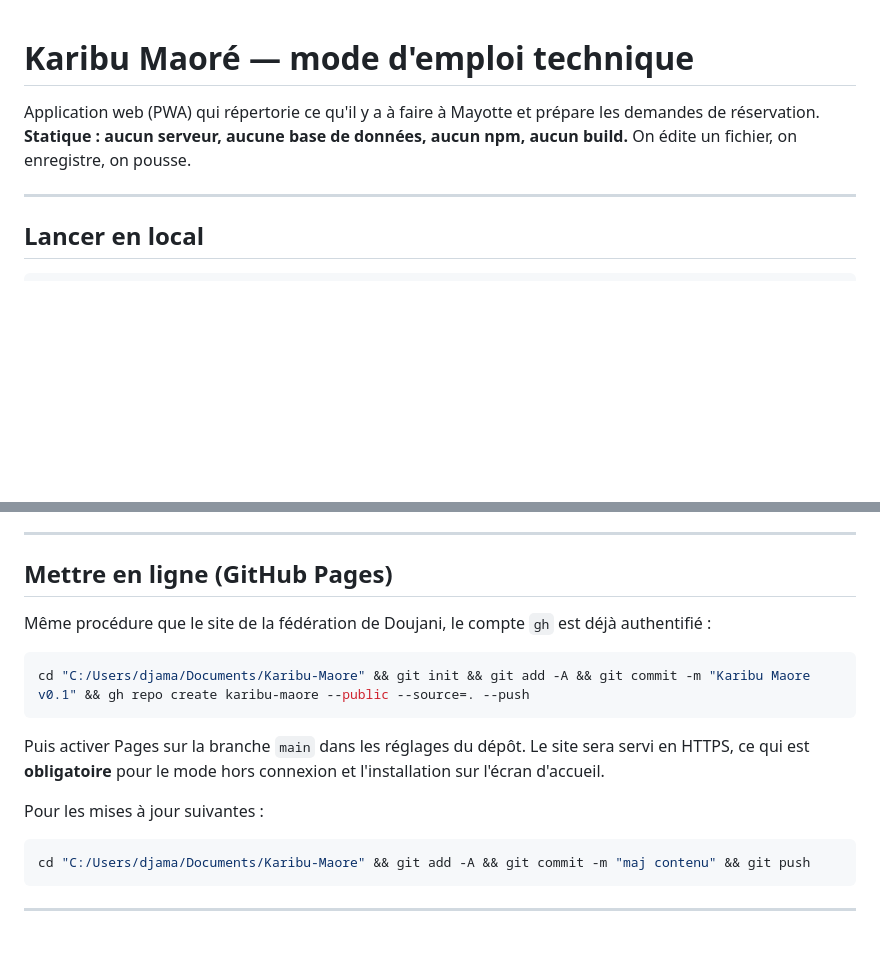
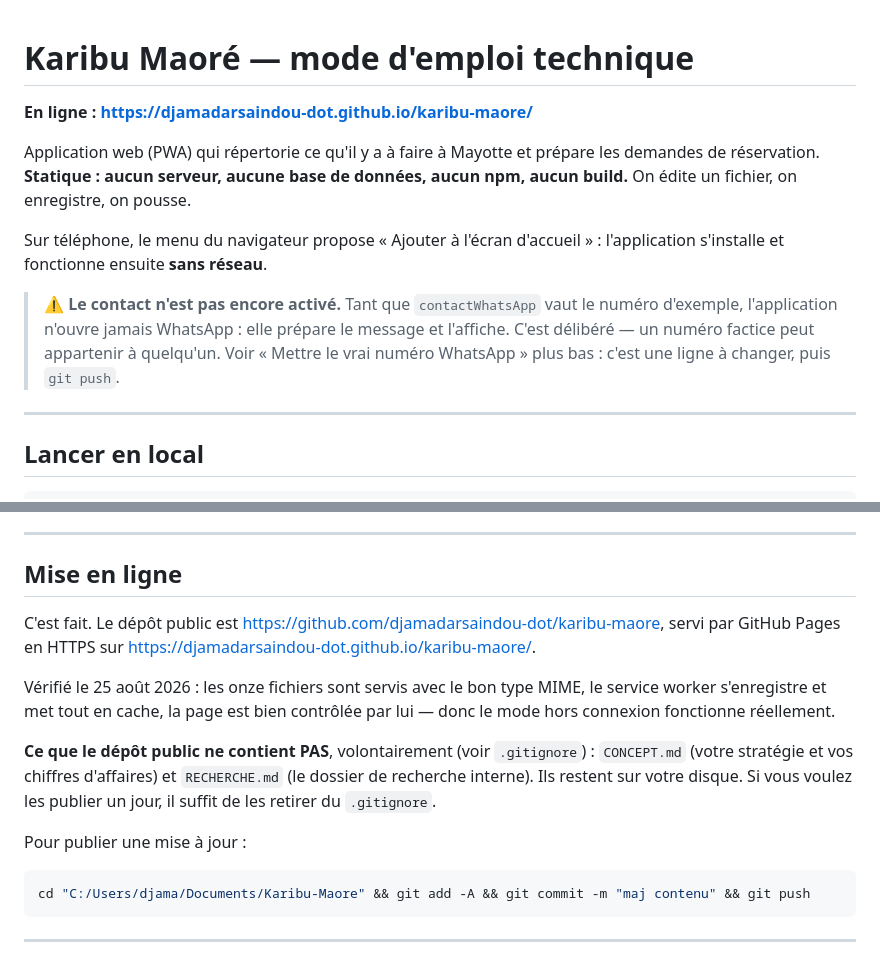
Before and after one commit to djamadarsaindou-dot/karibu-maore, a Markdown page: README.md, 2 parts joined by grey strips. Rendered like a GitHub page; blank space fills up the shorter version.

Commit message:
Documente la mise en ligne et l'état du contact
Co-Authored-By: Claude Opus 5 <noreply@anthropic.com>

````diff
--- a/README.md
+++ b/README.md
@@ -1,8 +1,18 @@
 # Karibu Maoré — mode d'emploi technique
+
+**En ligne : https://djamadarsaindou-dot.github.io/karibu-maore/**
 
 Application web (PWA) qui répertorie ce qu'il y a à faire à Mayotte et prépare les demandes
 de réservation. **Statique : aucun serveur, aucune base de données, aucun npm, aucun build.**
 On édite un fichier, on enregistre, on pousse.
+
+Sur téléphone, le menu du navigateur propose « Ajouter à l'écran d'accueil » : l'application
+s'installe et fonctionne ensuite **sans réseau**.
+
+> ⚠️ **Le contact n'est pas encore activé.** Tant que `contactWhatsApp` vaut le numéro
+> d'exemple, l'application n'ouvre jamais WhatsApp : elle prépare le message et l'affiche.
+> C'est délibéré — un numéro factice peut appartenir à quelqu'un. Voir « Mettre le vrai
+> numéro WhatsApp » plus bas : c'est une ligne à changer, puis `git push`.
 
 ---
 
@@ -178,19 +188,22 @@ voir la table `INDICES` en haut de `ui.js`.
 
 ---
 
-## Mettre en ligne (GitHub Pages)
+## Mise en ligne
 
-Même procédure que le site de la fédération de Doujani, le compte `gh` est déjà authentifié :
+C'est fait. Le dépôt public est <https://github.com/djamadarsaindou-dot/karibu-maore>,
+servi par GitHub Pages en HTTPS sur
+<https://djamadarsaindou-dot.github.io/karibu-maore/>.
 
-```bash
-cd "C:/Users/djama/Documents/Karibu-Maore" && git init && git add -A && git commit -m "Karibu Maore v0.1" && gh repo create karibu-maore --public --source=. --push
-```
+Vérifié le 25 août 2026 : les onze fichiers sont servis avec le bon type MIME, le service
+worker s'enregistre et met tout en cache, la page est bien contrôlée par lui — donc le mode
+hors connexion fonctionne réellement.
 
-Puis activer Pages sur la branche `main` dans les réglages du dépôt. Le site sera servi en
-HTTPS, ce qui est **obligatoire** pour le mode hors connexion et l'installation sur l'écran
-d'accueil.
+**Ce que le dépôt public ne contient PAS**, volontairement (voir `.gitignore`) :
+`CONCEPT.md` (votre stratégie et vos chiffres d'affaires) et `RECHERCHE.md` (le dossier de
+recherche interne). Ils restent sur votre disque. Si vous voulez les publier un jour, il
+suffit de les retirer du `.gitignore`.
 
-Pour les mises à jour suivantes :
+Pour publier une mise à jour :
 
 ```bash
 cd "C:/Users/djama/Documents/Karibu-Maore" && git add -A && git commit -m "maj contenu" && git push
````
